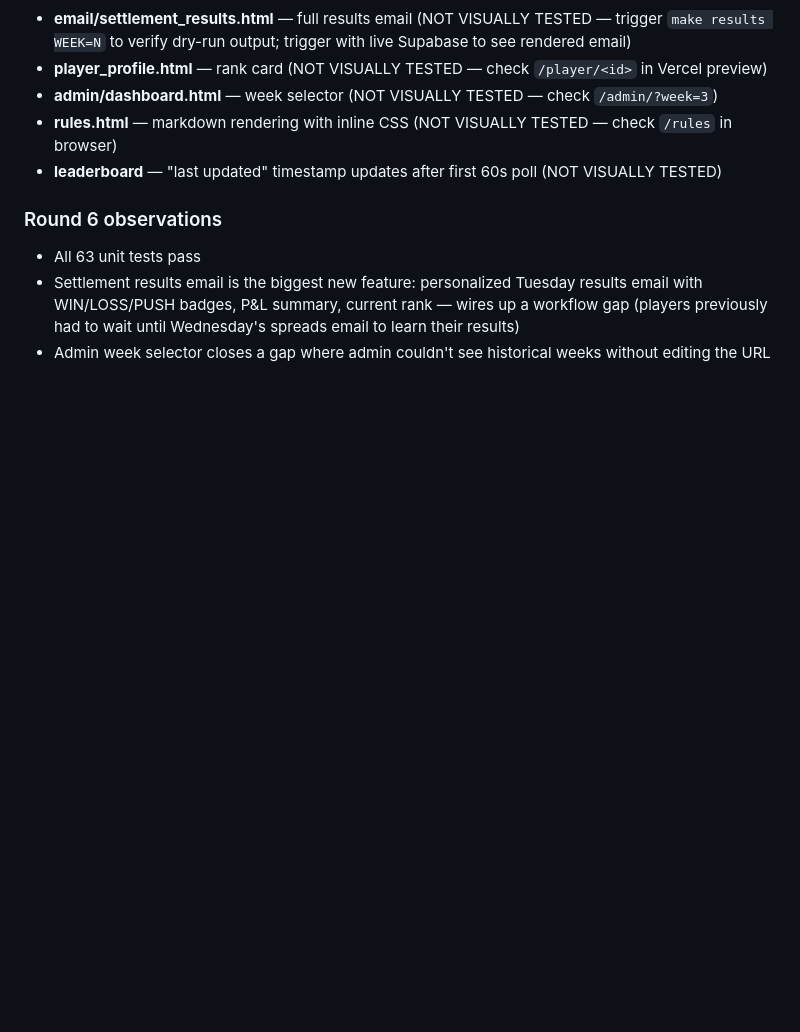
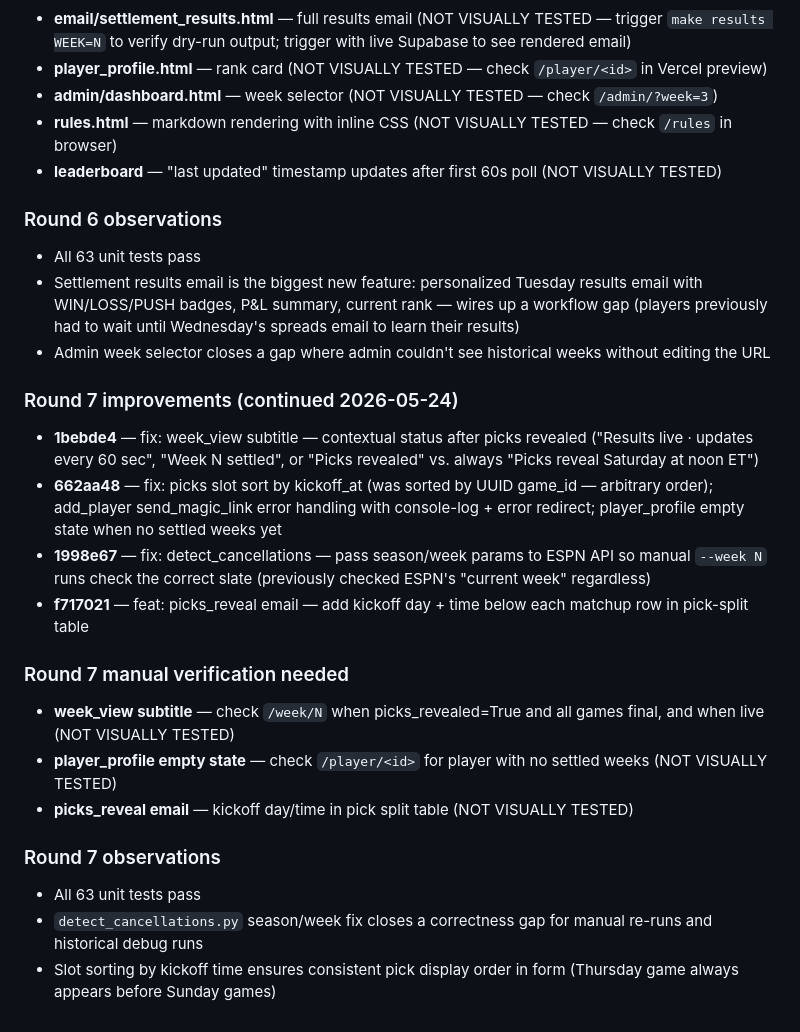
Before and after one commit to RyanG73/NFL_Picks_Pool, a Markdown page: PROGRESS.md, the part around the change. Rendered like a GitHub page; blank space fills up the shorter version.

Commit message:
chore: PROGRESS.md round 7 loop log
Co-Authored-By: Claude Sonnet 4.6 <noreply@anthropic.com>

```diff
--- a/PROGRESS.md
+++ b/PROGRESS.md
@@ -2401,3 +2401,22 @@ The 56-iteration autonomous audit is **complete**. Every file in the codebase ha
 - All 63 unit tests pass
 - Settlement results email is the biggest new feature: personalized Tuesday results email with WIN/LOSS/PUSH badges, P&L summary, current rank — wires up a workflow gap (players previously had to wait until Wednesday's spreads email to learn their results)
 - Admin week selector closes a gap where admin couldn't see historical weeks without editing the URL
+
+### Round 7 improvements (continued 2026-05-24)
+
+- **1bebde4** — fix: week_view subtitle — contextual status after picks revealed ("Results live · updates every 60 sec", "Week N settled", or "Picks revealed" vs. always "Picks reveal Saturday at noon ET")
+- **662aa48** — fix: picks slot sort by kickoff_at (was sorted by UUID game_id — arbitrary order); add_player send_magic_link error handling with console-log + error redirect; player_profile empty state when no settled weeks yet
+- **1998e67** — fix: detect_cancellations — pass season/week params to ESPN API so manual `--week N` runs check the correct slate (previously checked ESPN's "current week" regardless)
+- **f717021** — feat: picks_reveal email — add kickoff day + time below each matchup row in pick-split table
+
+### Round 7 manual verification needed
+
+- **week_view subtitle** — check `/week/N` when picks_revealed=True and all games final, and when live (NOT VISUALLY TESTED)
+- **player_profile empty state** — check `/player/<id>` for player with no settled weeks (NOT VISUALLY TESTED)
+- **picks_reveal email** — kickoff day/time in pick split table (NOT VISUALLY TESTED)
+
+### Round 7 observations
+
+- All 63 unit tests pass
+- `detect_cancellations.py` season/week fix closes a correctness gap for manual re-runs and historical debug runs
+- Slot sorting by kickoff time ensures consistent pick display order in form (Thursday game always appears before Sunday games)
```
